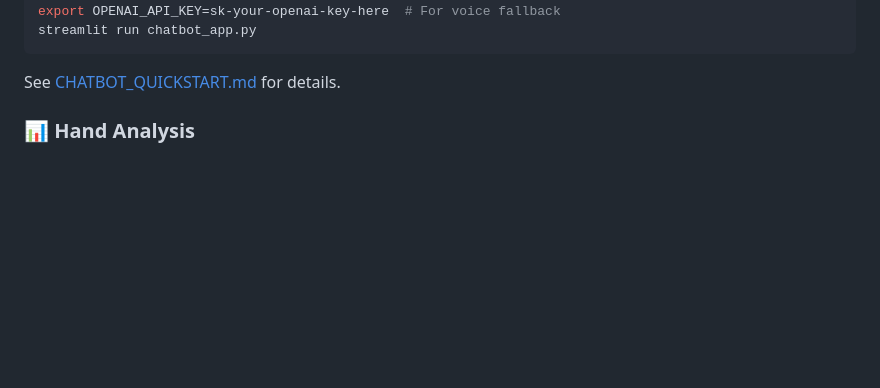
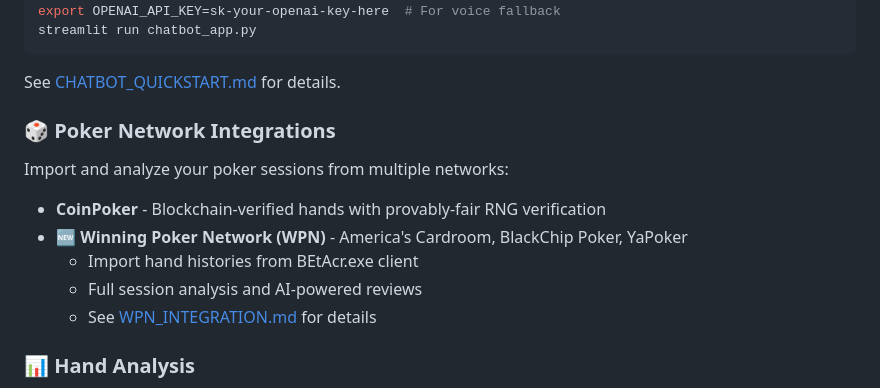
Before and after one commit to JohnDaWalka/Poker-Therapist, a Markdown page: README.md, the part around the change. Rendered like a GitHub page; blank space fills up the shorter version.

Commit message:
Add WPN integration documentation and update README
Co-authored-by: JohnDaWalka <201526231+JohnDaWalka@users.noreply.github.com>

````diff
--- a/README.md
+++ b/README.md
@@ -59,6 +59,14 @@ streamlit run chatbot_app.py
 ```
 
 See [CHATBOT_QUICKSTART.md](CHATBOT_QUICKSTART.md) for details.
+
+### 🎲 Poker Network Integrations
+Import and analyze your poker sessions from multiple networks:
+- **CoinPoker** - Blockchain-verified hands with provably-fair RNG verification
+- **🆕 Winning Poker Network (WPN)** - America's Cardroom, BlackChip Poker, YaPoker
+  - Import hand histories from BEtAcr.exe client
+  - Full session analysis and AI-powered reviews
+  - See [WPN_INTEGRATION.md](WPN_INTEGRATION.md) for details
 
 ### 📊 Hand Analysis
 - Interactive poker hand analysis dashboard
````
Also changed, not shown: WPN_INTEGRATION.md (added, +219 -0 lines).
